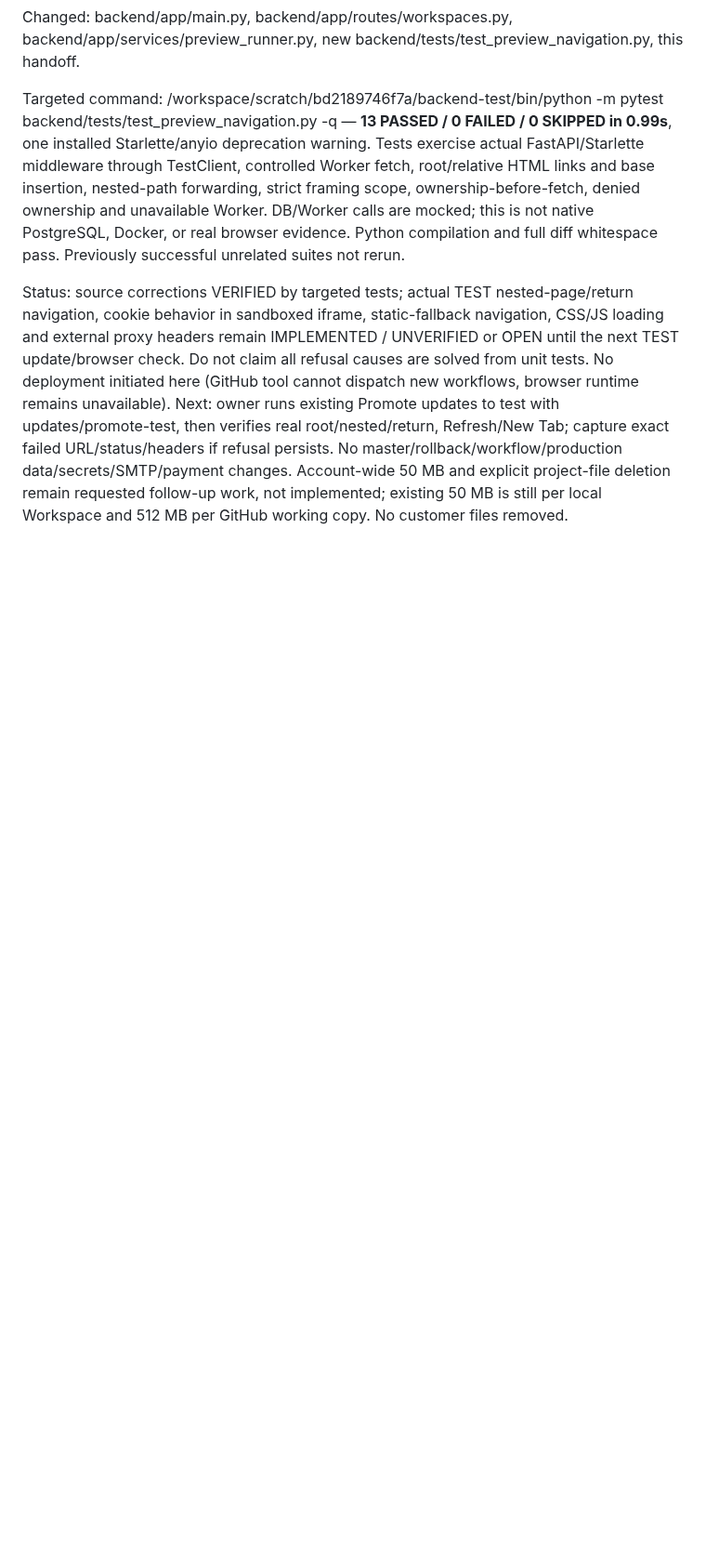
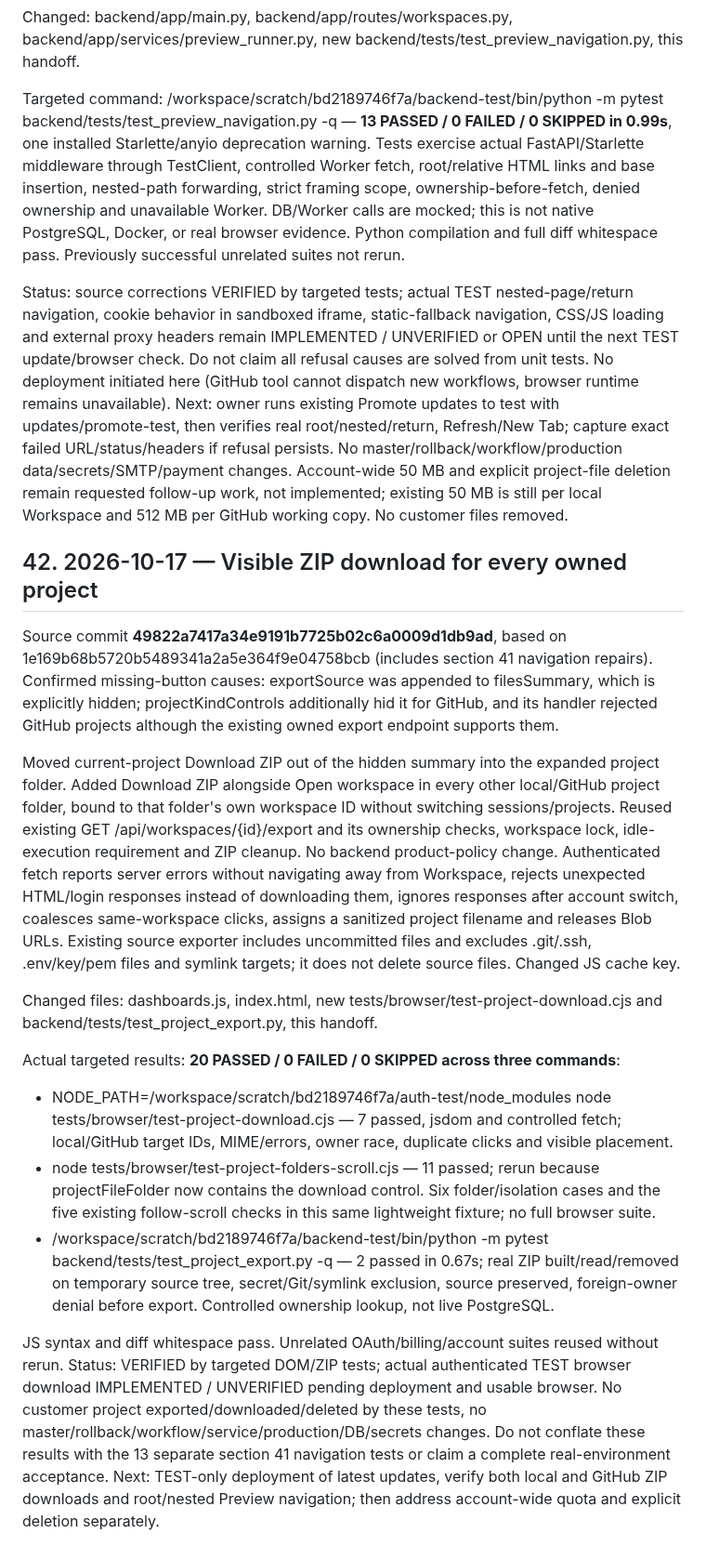
Before and after one commit to diirzoro/codex-opencode-gateway, a Markdown page: docs/PROJECT_HANDOFF_AND_REMAINING_WORK.md, the part around the change. Shown at 93% size. Rendered like a GitHub page; blank space fills up the shorter version.

Commit message:
Document project download repair and actual ZIP test evidence

```diff
--- a/docs/PROJECT_HANDOFF_AND_REMAINING_WORK.md
+++ b/docs/PROJECT_HANDOFF_AND_REMAINING_WORK.md
@@ -812,3 +812,18 @@ Changed: backend/app/main.py, backend/app/routes/workspaces.py, backend/app/serv
 Targeted command: /workspace/scratch/bd2189746f7a/backend-test/bin/python -m pytest backend/tests/test_preview_navigation.py -q — **13 PASSED / 0 FAILED / 0 SKIPPED in 0.99s**, one installed Starlette/anyio deprecation warning. Tests exercise actual FastAPI/Starlette middleware through TestClient, controlled Worker fetch, root/relative HTML links and base insertion, nested-path forwarding, strict framing scope, ownership-before-fetch, denied ownership and unavailable Worker. DB/Worker calls are mocked; this is not native PostgreSQL, Docker, or real browser evidence. Python compilation and full diff whitespace pass. Previously successful unrelated suites not rerun.
 
 Status: source corrections VERIFIED by targeted tests; actual TEST nested-page/return navigation, cookie behavior in sandboxed iframe, static-fallback navigation, CSS/JS loading and external proxy headers remain IMPLEMENTED / UNVERIFIED or OPEN until the next TEST update/browser check. Do not claim all refusal causes are solved from unit tests. No deployment initiated here (GitHub tool cannot dispatch new workflows, browser runtime remains unavailable). Next: owner runs existing Promote updates to test with updates/promote-test, then verifies real root/nested/return, Refresh/New Tab; capture exact failed URL/status/headers if refusal persists. No master/rollback/workflow/production data/secrets/SMTP/payment changes. Account-wide 50 MB and explicit project-file deletion remain requested follow-up work, not implemented; existing 50 MB is still per local Workspace and 512 MB per GitHub working copy. No customer files removed.
+
+## 42. 2026-10-17 — Visible ZIP download for every owned project
+
+Source commit **49822a7417a34e9191b7725b02c6a0009d1db9ad**, based on 1e169b68b5720b5489341a2a5e364f9e04758bcb (includes section 41 navigation repairs). Confirmed missing-button causes: exportSource was appended to filesSummary, which is explicitly hidden; projectKindControls additionally hid it for GitHub, and its handler rejected GitHub projects although the existing owned export endpoint supports them.
+
+Moved current-project Download ZIP out of the hidden summary into the expanded project folder. Added Download ZIP alongside Open workspace in every other local/GitHub project folder, bound to that folder's own workspace ID without switching sessions/projects. Reused existing GET /api/workspaces/{id}/export and its ownership checks, workspace lock, idle-execution requirement and ZIP cleanup. No backend product-policy change. Authenticated fetch reports server errors without navigating away from Workspace, rejects unexpected HTML/login responses instead of downloading them, ignores responses after account switch, coalesces same-workspace clicks, assigns a sanitized project filename and releases Blob URLs. Existing source exporter includes uncommitted files and excludes .git/.ssh, .env/key/pem files and symlink targets; it does not delete source files. Changed JS cache key.
+
+Changed files: dashboards.js, index.html, new tests/browser/test-project-download.cjs and backend/tests/test_project_export.py, this handoff.
+
+Actual targeted results: **20 PASSED / 0 FAILED / 0 SKIPPED across three commands**:
+- NODE_PATH=/workspace/scratch/bd2189746f7a/auth-test/node_modules node tests/browser/test-project-download.cjs — 7 passed, jsdom and controlled fetch; local/GitHub target IDs, MIME/errors, owner race, duplicate clicks and visible placement.
+- node tests/browser/test-project-folders-scroll.cjs — 11 passed; rerun because projectFileFolder now contains the download control. Six folder/isolation cases and the five existing follow-scroll checks in this same lightweight fixture; no full browser suite.
+- /workspace/scratch/bd2189746f7a/backend-test/bin/python -m pytest backend/tests/test_project_export.py -q — 2 passed in 0.67s; real ZIP built/read/removed on temporary source tree, secret/Git/symlink exclusion, source preserved, foreign-owner denial before export. Controlled ownership lookup, not live PostgreSQL.
+
+JS syntax and diff whitespace pass. Unrelated OAuth/billing/account suites reused without rerun. Status: VERIFIED by targeted DOM/ZIP tests; actual authenticated TEST browser download IMPLEMENTED / UNVERIFIED pending deployment and usable browser. No customer project exported/downloaded/deleted by these tests, no master/rollback/workflow/service/production/DB/secrets changes. Do not conflate these results with the 13 separate section 41 navigation tests or claim a complete real-environment acceptance. Next: TEST-only deployment of latest updates, verify both local and GitHub ZIP downloads and root/nested Preview navigation; then address account-wide quota and explicit deletion separately.
```
